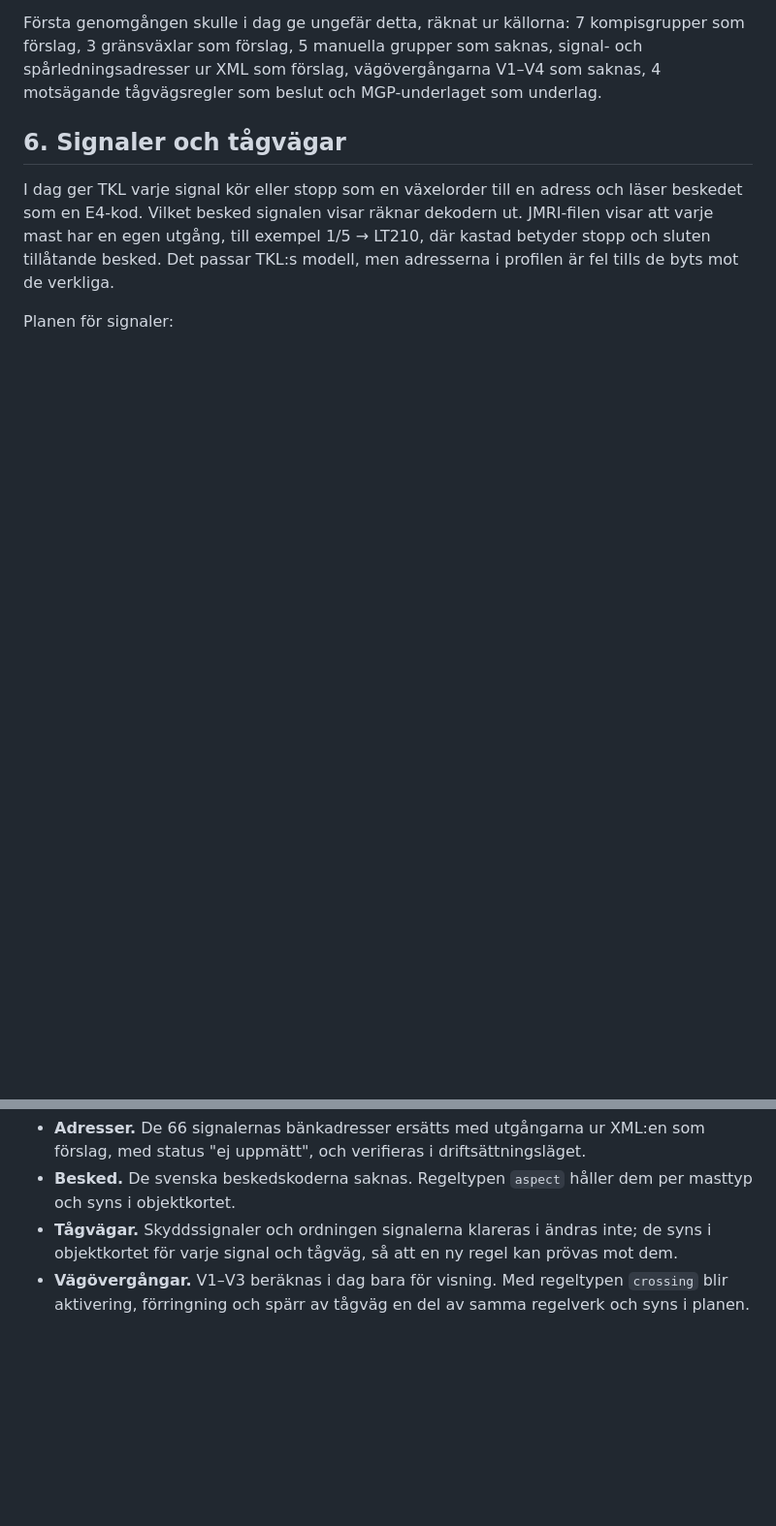
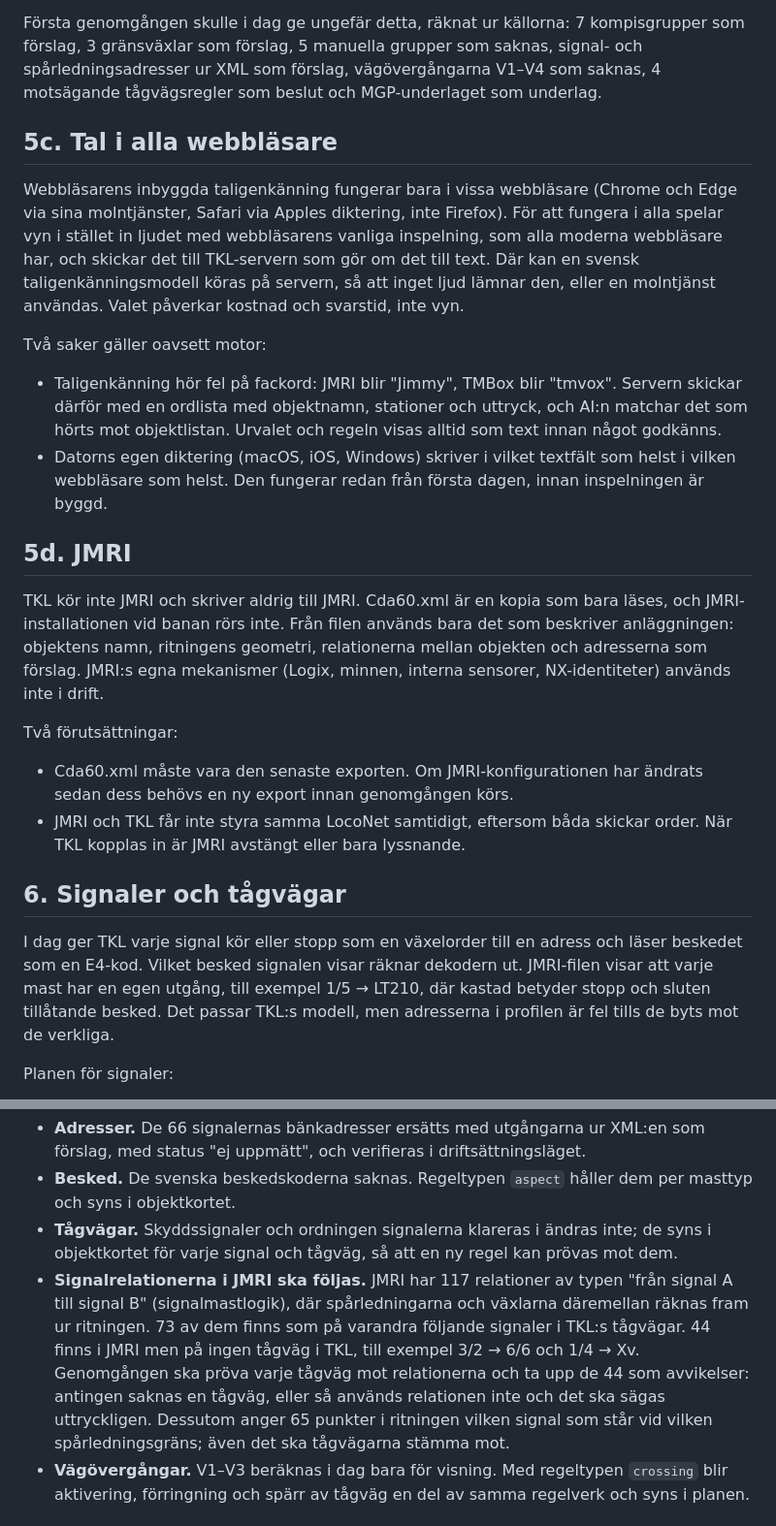
Before and after one commit to beahead-ab/cda-tkl, a Markdown page: docs/objektkonfiguration-plan.md, 2 parts joined by grey strips. Shown at 97% size. Rendered like a GitHub page; blank space fills up the shorter version.

Commit message:
Plan: speech in any browser, the JMRI stance, and JMRI signal relations as a check
Co-Authored-By: Claude Opus 5.5 <noreply@anthropic.com>

```diff
--- a/docs/objektkonfiguration-plan.md
+++ b/docs/objektkonfiguration-plan.md
@@ -176,6 +176,24 @@ Utöver regler för ett urval kan administratören be AI:n gå igenom hela anlä
 
 Första genomgången skulle i dag ge ungefär detta, räknat ur källorna: 7 kompisgrupper som förslag, 3 gränsväxlar som förslag, 5 manuella grupper som saknas, signal- och spårledningsadresser ur XML som förslag, vägövergångarna V1–V4 som saknas, 4 motsägande tågvägsregler som beslut och MGP-underlaget som underlag.
 
+## 5c. Tal i alla webbläsare
+
+Webbläsarens inbyggda taligenkänning fungerar bara i vissa webbläsare (Chrome och Edge via sina molntjänster, Safari via Apples diktering, inte Firefox). För att fungera i alla spelar vyn i stället in ljudet med webbläsarens vanliga inspelning, som alla moderna webbläsare har, och skickar det till TKL-servern som gör om det till text. Där kan en svensk taligenkänningsmodell köras på servern, så att inget ljud lämnar den, eller en molntjänst användas. Valet påverkar kostnad och svarstid, inte vyn.
+
+Två saker gäller oavsett motor:
+
+- Taligenkänning hör fel på fackord: JMRI blir "Jimmy", TMBox blir "tmvox". Servern skickar därför med en ordlista med objektnamn, stationer och uttryck, och AI:n matchar det som hörts mot objektlistan. Urvalet och regeln visas alltid som text innan något godkänns.
+- Datorns egen diktering (macOS, iOS, Windows) skriver i vilket textfält som helst i vilken webbläsare som helst. Den fungerar redan från första dagen, innan inspelningen är byggd.
+
+## 5d. JMRI
+
+TKL kör inte JMRI och skriver aldrig till JMRI. Cda60.xml är en kopia som bara läses, och JMRI-installationen vid banan rörs inte. Från filen används bara det som beskriver anläggningen: objektens namn, ritningens geometri, relationerna mellan objekten och adresserna som förslag. JMRI:s egna mekanismer (Logix, minnen, interna sensorer, NX-identiteter) används inte i drift.
+
+Två förutsättningar:
+
+- Cda60.xml måste vara den senaste exporten. Om JMRI-konfigurationen har ändrats sedan dess behövs en ny export innan genomgången körs.
+- JMRI och TKL får inte styra samma LocoNet samtidigt, eftersom båda skickar order. När TKL kopplas in är JMRI avstängt eller bara lyssnande.
+
 ## 6. Signaler och tågvägar
 
 I dag ger TKL varje signal kör eller stopp som en växelorder till en adress och läser beskedet som en E4-kod. Vilket besked signalen visar räknar dekodern ut. JMRI-filen visar att varje mast har en egen utgång, till exempel 1/5 → LT210, där kastad betyder stopp och sluten tillåtande besked. Det passar TKL:s modell, men adresserna i profilen är fel tills de byts mot de verkliga.
@@ -185,6 +203,7 @@ Planen för signaler:
 - **Adresser.** De 66 signalernas bänkadresser ersätts med utgångarna ur XML:en som förslag, med status "ej uppmätt", och verifieras i driftsättningsläget.
 - **Besked.** De svenska beskedskoderna saknas. Regeltypen `aspect` håller dem per masttyp och syns i objektkortet.
 - **Tågvägar.** Skyddssignaler och ordningen signalerna klareras i ändras inte; de syns i objektkortet för varje signal och tågväg, så att en ny regel kan prövas mot dem.
+- **Signalrelationerna i JMRI ska följas.** JMRI har 117 relationer av typen "från signal A till signal B" (signalmastlogik), där spårledningarna och växlarna däremellan räknas fram ur ritningen. 73 av dem finns som på varandra följande signaler i TKL:s tågvägar. 44 finns i JMRI men på ingen tågväg i TKL, till exempel 3/2 → 6/6 och 1/4 → Xv. Genomgången ska pröva varje tågväg mot relationerna och ta upp de 44 som avvikelser: antingen saknas en tågväg, eller så används relationen inte och det ska sägas uttryckligen. Dessutom anger 65 punkter i ritningen vilken signal som står vid vilken spårledningsgräns; även det ska tågvägarna stämma mot.
 - **Vägövergångar.** V1–V3 beräknas i dag bara för visning. Med regeltypen `crossing` blir aktivering, förringning och spärr av tågväg en del av samma regelverk och syns i planen.
 
 ## 7. Avvikelselistan från start
```
Also changed, not shown: other parts of docs/objektkonfiguration-plan.md (+1 -0 lines).
